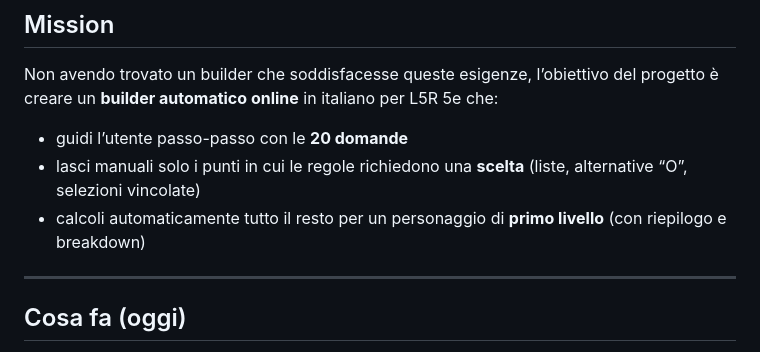
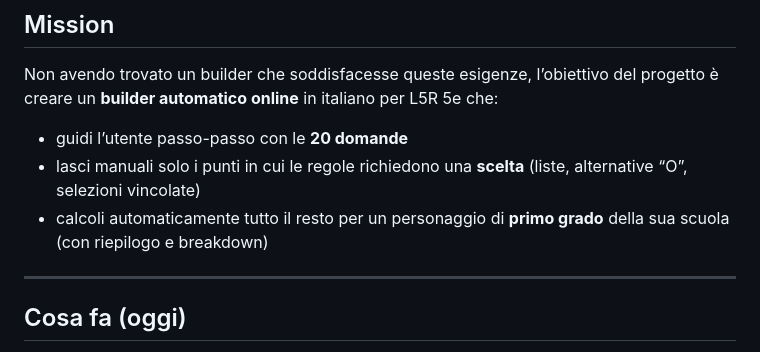
Before and after one commit to MVittu/l5r-character-builder, a Markdown page: README.md, the part around the change. GitHub-like rendering.

Commit message:
Aggiorna la descrizione del builder automatico
Modifica la terminologia da 'primo livello' a 'primo grado' per coerenza.

```diff
--- a/README.md
+++ b/README.md
@@ -12,7 +12,7 @@ Non avendo trovato un builder che soddisfacesse queste esigenze, l’obiettivo d
 
 - guidi l’utente passo-passo con le **20 domande**
 - lasci manuali solo i punti in cui le regole richiedono una **scelta** (liste, alternative “O”, selezioni vincolate)
-- calcoli automaticamente tutto il resto per un personaggio di **primo livello** (con riepilogo e breakdown)
+- calcoli automaticamente tutto il resto per un personaggio di **primo grado** della sua scuola (con riepilogo e breakdown)
 
 ---
 
```
